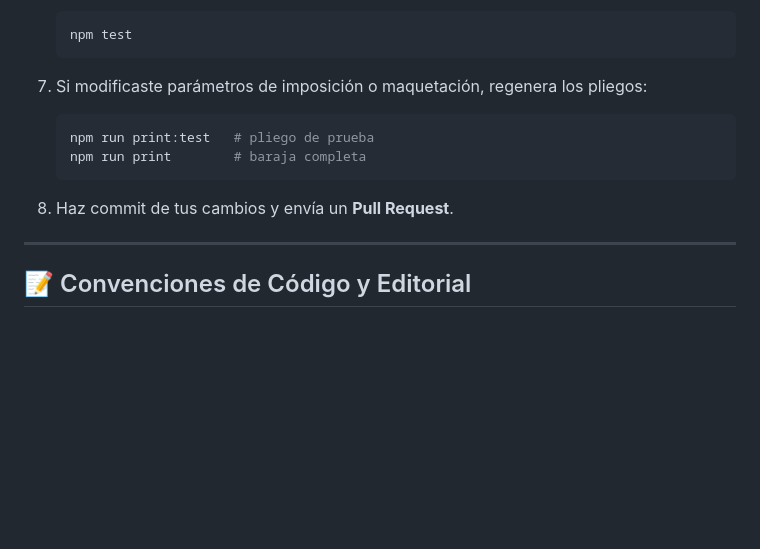
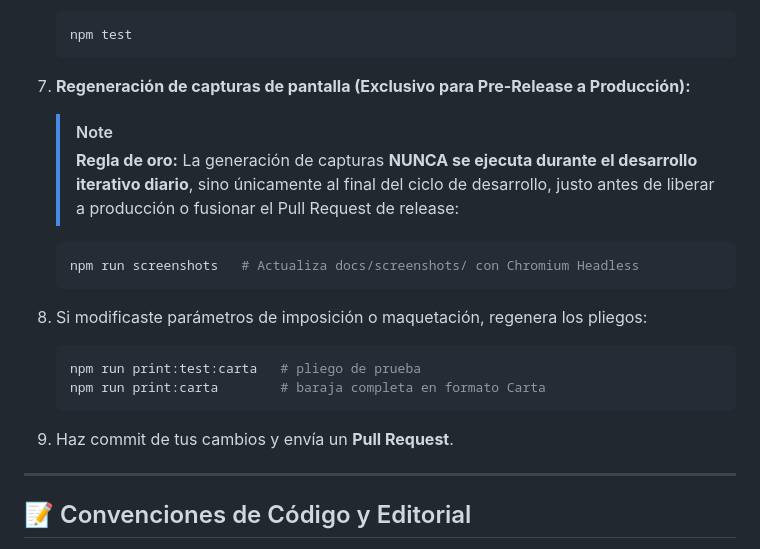
Before and after one commit to shellaquiles/hit-tazos-tech, a Markdown page: CONTRIBUTING.md, the part around the change. GitHub-like rendering; blank space fills up the shorter version.

````diff
--- a/CONTRIBUTING.md
+++ b/CONTRIBUTING.md
@@ -39,13 +39,20 @@ Este proyecto es parte del ecosistema de herramientas y aplicaciones de **shella
    npm test
    ```
 
-7. Si modificaste parámetros de imposición o maquetación, regenera los pliegos:
+7. **Regeneración de capturas de pantalla (Exclusivo para Pre-Release a Producción):**
+   > [!NOTE]
+   > **Regla de oro:** La generación de capturas **NUNCA se ejecuta durante el desarrollo iterativo diario**, sino únicamente al final del ciclo de desarrollo, justo antes de liberar a producción o fusionar el Pull Request de release:
    ```bash
-   npm run print:test   # pliego de prueba
-   npm run print        # baraja completa
+   npm run screenshots   # Actualiza docs/screenshots/ con Chromium Headless
    ```
 
-8. Haz commit de tus cambios y envía un **Pull Request**.
+8. Si modificaste parámetros de imposición o maquetación, regenera los pliegos:
+   ```bash
+   npm run print:test:carta   # pliego de prueba
+   npm run print:carta        # baraja completa en formato Carta
+   ```
+
+9. Haz commit de tus cambios y envía un **Pull Request**.
 
 ---
 
````
Also changed, not shown: AGENTS.md (+19 -4 lines), README.md (+1 -1 lines).
